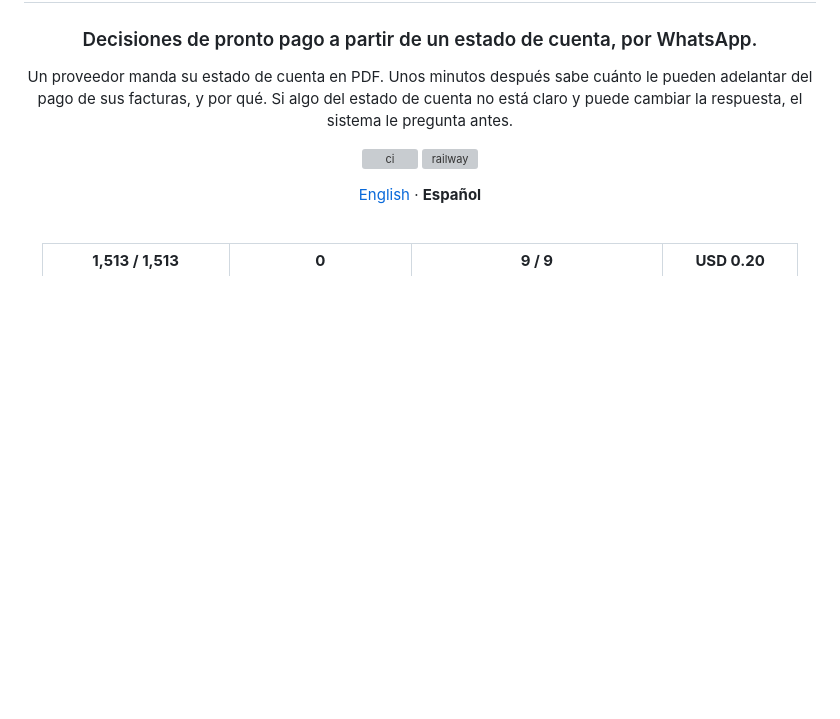
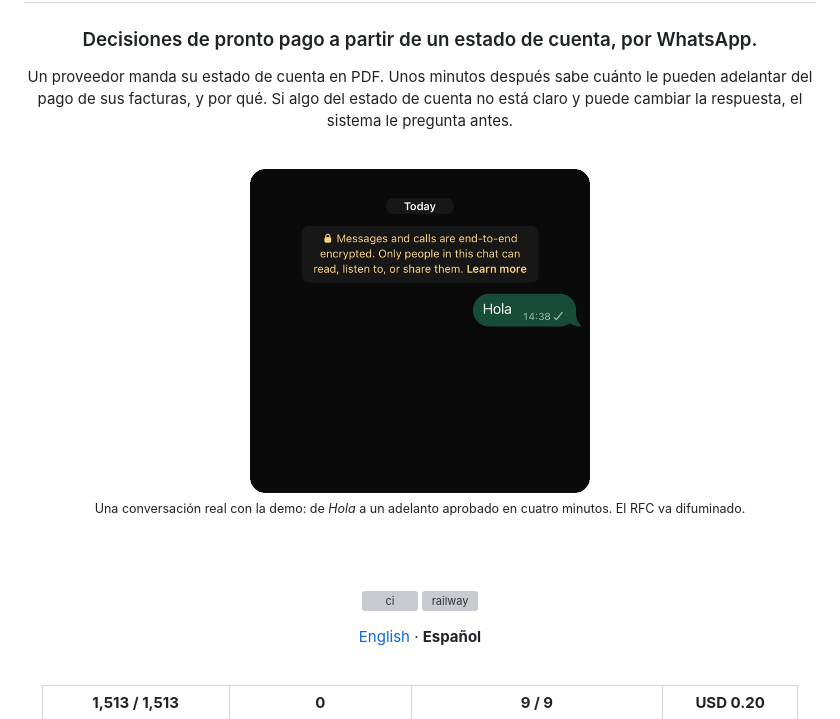
Before and after one commit to moydany/gow-credit, a Markdown page: README.es.md, the part around the change. Drawn GitHub-style; pictures changed too: docs/screenshots/00-whatsapp-demo.gif (added); blank space fills up the shorter version; grey boxes are pictures that could not be loaded.

Commit message:
docs: WhatsApp demo GIF at the top of both READMEs
Built from real screenshots of the chat with the keyboard cropped out; the RFC is blurred.

```diff
--- a/README.es.md
+++ b/README.es.md
@@ -7,6 +7,14 @@
 Un proveedor manda su estado de cuenta en PDF. Unos minutos después sabe cuánto le pueden adelantar
 del pago de sus facturas, y por qué. Si algo del estado de cuenta no está claro y puede cambiar la
 respuesta, el sistema le pregunta antes.
+
+<br/>
+
+<img src="docs/screenshots/00-whatsapp-demo.gif" width="340" alt="Un proveedor conversa por WhatsApp con el bot de GOW Credit: da su nombre y el monto, manda un estado de cuenta de BBVA, confirma el titular y el RFC, y le aprueban el adelanto" />
+
+<sub>Una conversación real con la demo: de <i>Hola</i> a un adelanto aprobado en cuatro minutos. El RFC va difuminado.</sub>
+
+<br/><br/>
 
 [![ci](https://github.com/moydany/gow-credit/actions/workflows/ci.yml/badge.svg)](https://github.com/moydany/gow-credit/actions/workflows/ci.yml)
 [![railway](https://github.com/moydany/gow-credit/actions/workflows/railway.yml/badge.svg)](https://github.com/moydany/gow-credit/actions/workflows/railway.yml)
```
Also changed, not shown: README.md (+8 -0 lines).
